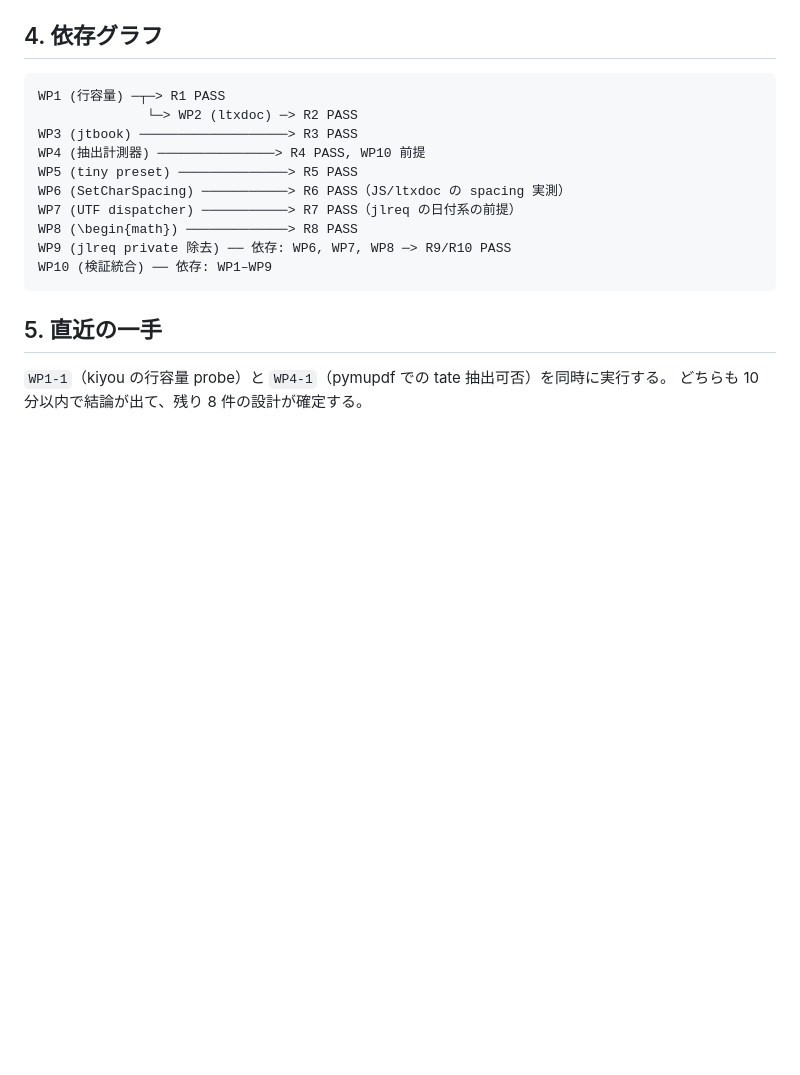
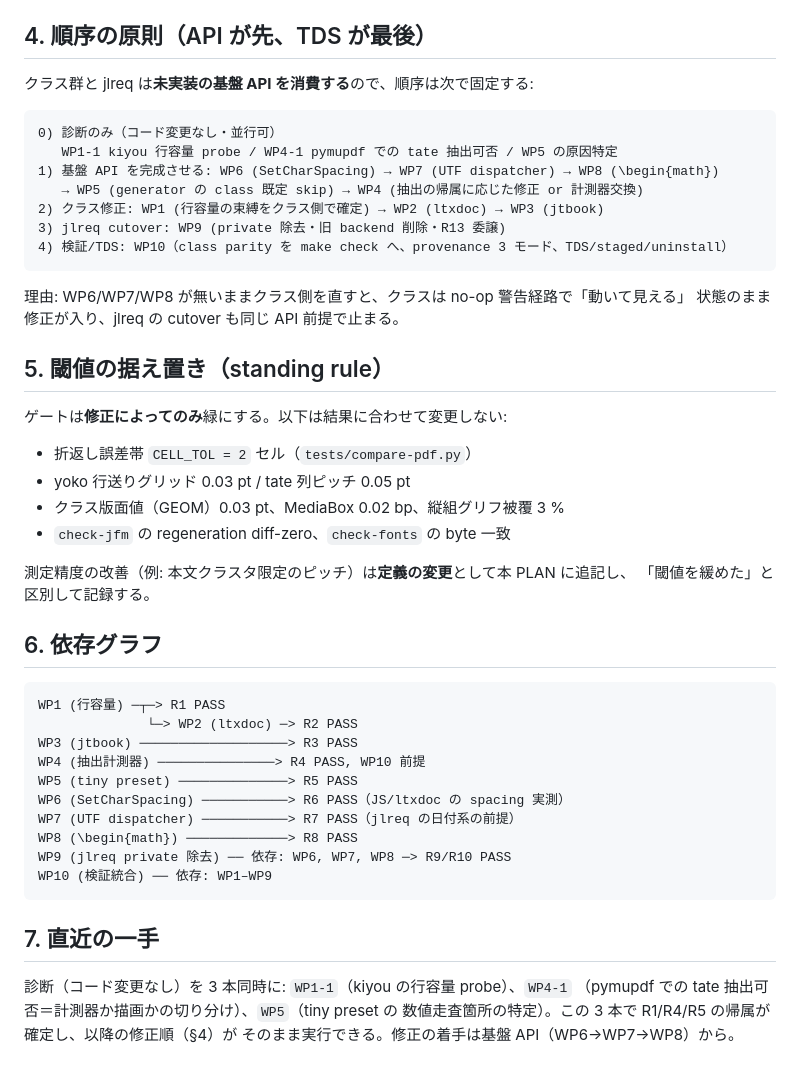
Before and after one commit to tani/pdftexja, a Markdown page: PLAN.md, the part around one of its changes. Drawn GitHub-style; blank space fills up the shorter version.

````diff
--- a/PLAN.md
+++ b/PLAN.md
@@ -167,7 +180,36 @@ group-local、繰り返し置換、方向・family 共通、分類/penalty/encod
 - 触ってはいけないもの: user の ignored file、`reference/pinned/` の内容、
   TeX Live 側の設定。
 
-## 4. 依存グラフ
+## 4. 順序の原則（API が先、TDS が最後）
+
+クラス群と jlreq は**未実装の基盤 API を消費する**ので、順序は次で固定する:
+
+```
+0) 診断のみ（コード変更なし・並行可）
+   WP1-1 kiyou 行容量 probe / WP4-1 pymupdf での tate 抽出可否 / WP5 の原因特定
+1) 基盤 API を完成させる: WP6 (SetCharSpacing) → WP7 (UTF dispatcher) → WP8 (\begin{math})
+   → WP5 (generator の class 既定 skip) → WP4 (抽出の帰属に応じた修正 or 計測器交換)
+2) クラス修正: WP1 (行容量の束縛をクラス側で確定) → WP2 (ltxdoc) → WP3 (jtbook)
+3) jlreq cutover: WP9 (private 除去・旧 backend 削除・R13 委譲)
+4) 検証/TDS: WP10（class parity を make check へ、provenance 3 モード、TDS/staged/uninstall）
+```
+
+理由: WP6/WP7/WP8 が無いままクラス側を直すと、クラスは no-op 警告経路で「動いて見える」
+状態のまま修正が入り、jlreq の cutover も同じ API 前提で止まる。
+
+## 5. 閾値の据え置き（standing rule）
+
+ゲートは**修正によってのみ**緑にする。以下は結果に合わせて変更しない:
+
+- 折返し誤差帯 `CELL_TOL = 2` セル（`tests/compare-pdf.py`）
+- yoko 行送りグリッド 0.03 pt / tate 列ピッチ 0.05 pt
+- クラス版面値（GEOM）0.03 pt、MediaBox 0.02 bp、縦組グリフ被覆 3 %
+- `check-jfm` の regeneration diff-zero、`check-fonts` の byte 一致
+
+測定精度の改善（例: 本文クラスタ限定のピッチ）は**定義の変更**として本 PLAN に追記し、
+「閾値を緩めた」と区別して記録する。
+
+## 6. 依存グラフ
 
 ```
 WP1 (行容量) ─┬─> R1 PASS
@@ -182,7 +224,9 @@ WP9 (jlreq private 除去) ── 依存: WP6, WP7, WP8 ─> R9/R10 PASS
 WP10 (検証統合) ── 依存: WP1–WP9
 ```
 
-## 5. 直近の一手
+## 7. 直近の一手
 
-`WP1-1`（kiyou の行容量 probe）と `WP4-1`（pymupdf での tate 抽出可否）を同時に実行する。
-どちらも 10 分以内で結論が出て、残り 8 件の設計が確定する。
+診断（コード変更なし）を 3 本同時に: `WP1-1`（kiyou の行容量 probe）、`WP4-1`
+（pymupdf での tate 抽出可否＝計測器か描画かの切り分け）、`WP5`（tiny preset の
+数値走査箇所の特定）。この 3 本で R1/R4/R5 の帰属が確定し、以降の修正順（§4）が
+そのまま実行できる。修正の着手は基盤 API（WP6→WP7→WP8）から。
````
Also changed, not shown: other parts of PLAN.md (+27 -14 lines).
